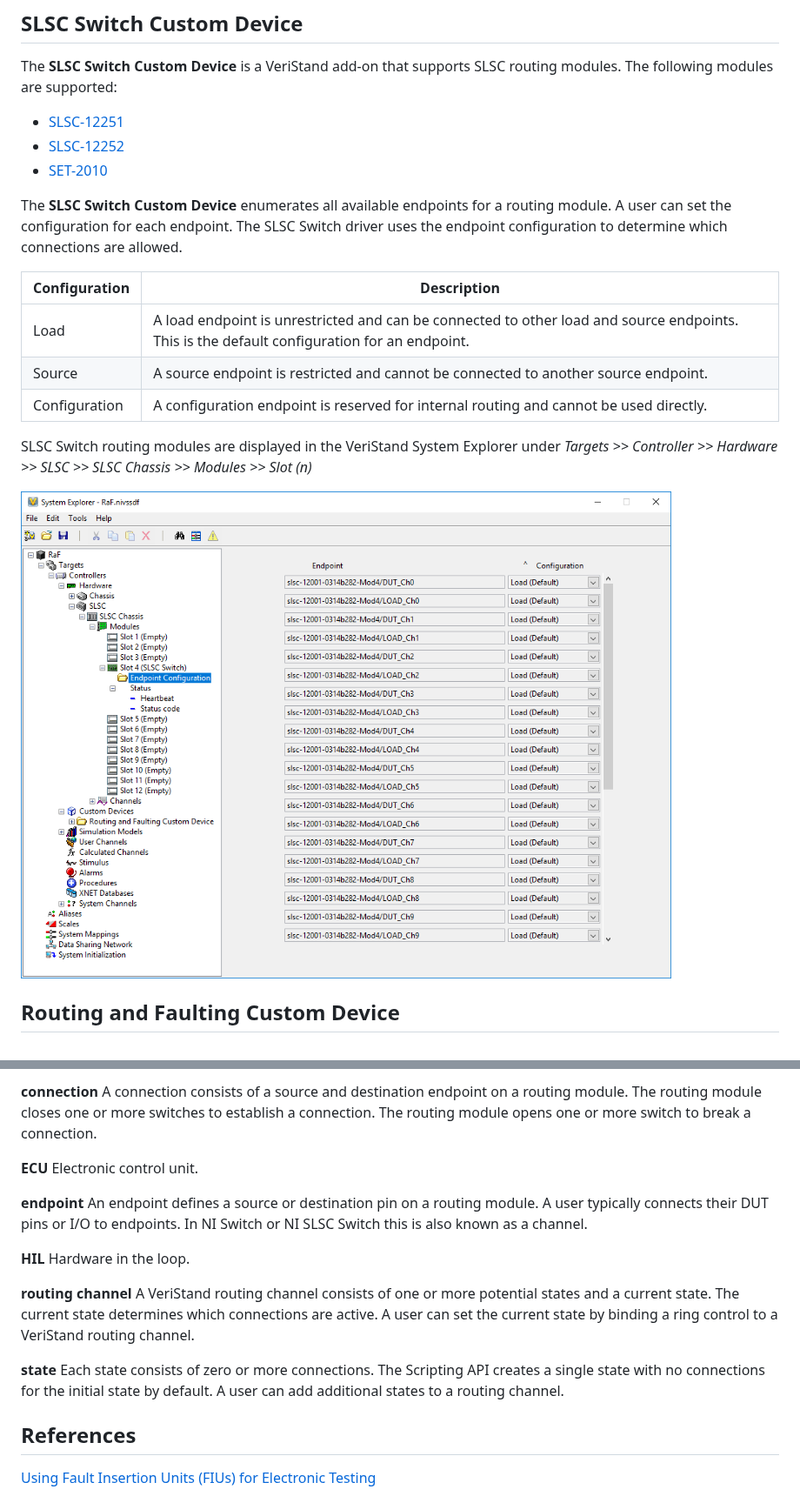
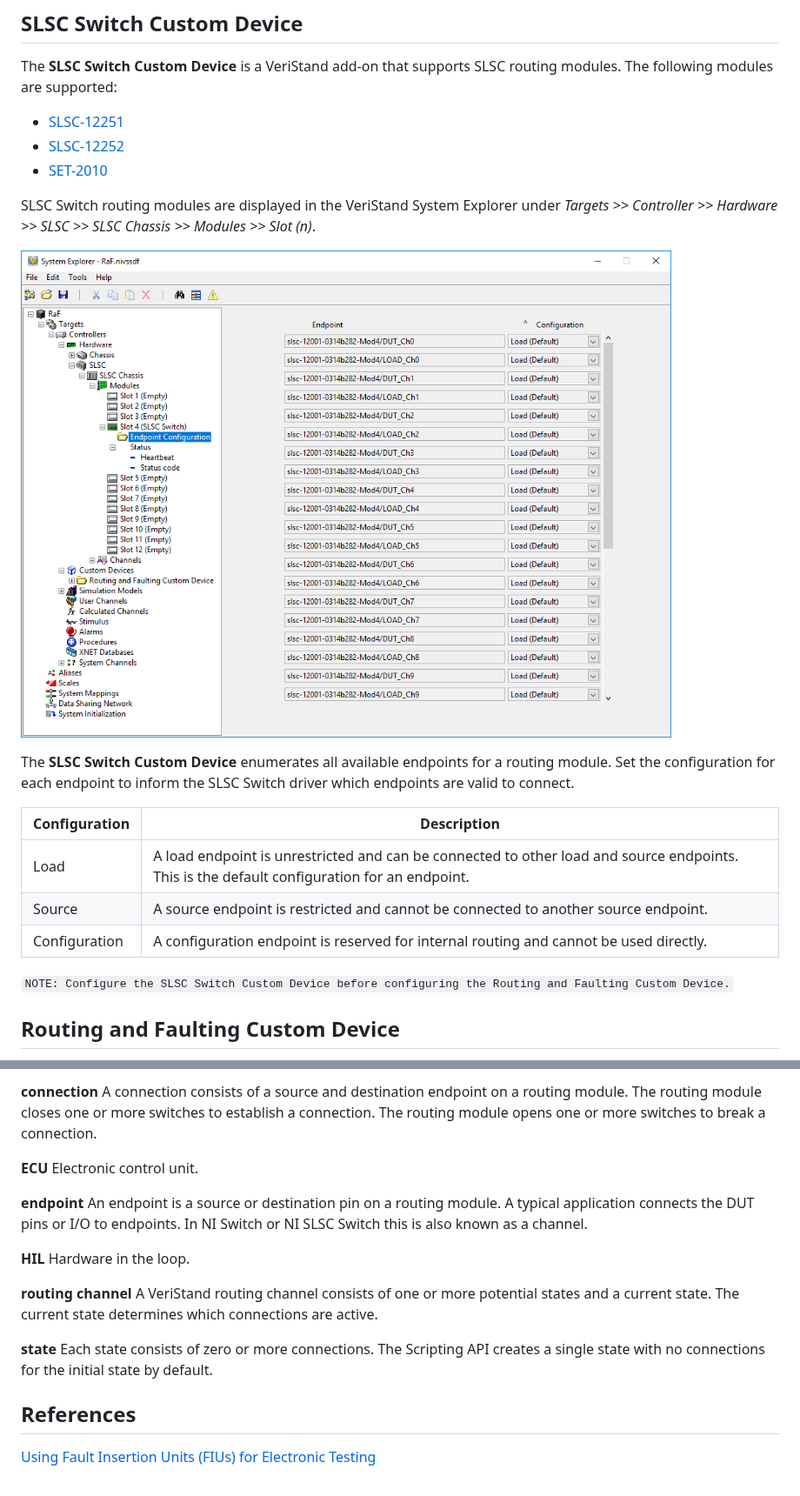
Before and after one commit to ni/niveristand-routing-and-faulting-custom-device, a Markdown page: Docs/Getting Started.md, 2 parts joined by grey strips. Shown at 87% size. Drawn GitHub-style.

````diff
--- a/Docs/Getting Started.md
+++ b/Docs/Getting Started.md
@@ -19,7 +19,11 @@ The **SLSC Switch Custom Device** is a VeriStand add-on that supports SLSC routi
 * [SLSC-12252](https://www.ni.com/en-us/support/model.slsc-12252.html)
 * [SET-2010](https://www.smart-e-tech.de/en/products/signal-conditioning-with-slsc/set-slsc-cards/set-2010-routing-card/)
 
-The **SLSC Switch Custom Device** enumerates all available endpoints for a routing module. A user can set the configuration for each endpoint. The SLSC Switch driver uses the endpoint configuration to determine which connections are allowed.
+SLSC Switch routing modules are displayed in the VeriStand System Explorer under _Targets >> Controller >> Hardware >> SLSC >> SLSC Chassis >> Modules >> Slot (n)_.
+
+![SLSC Switch System Explorer](SLSC%20Switch%20System%20Explorer.png)
+
+The **SLSC Switch Custom Device** enumerates all available endpoints for a routing module. Set the configuration for each endpoint to inform the SLSC Switch driver which endpoints are valid to connect.
 
 | Configuration | Description |
 |---|---|
@@ -27,9 +31,7 @@ The **SLSC Switch Custom Device** enumerates all available endpoints for a routi
 | Source | A source endpoint is restricted and cannot be connected to another source endpoint. |
 | Configuration | A configuration endpoint is reserved for internal routing and cannot be used directly. |
 
-SLSC Switch routing modules are displayed in the VeriStand System Explorer under _Targets >> Controller >> Hardware >> SLSC >> SLSC Chassis >> Modules >> Slot (n)_
-
-![SLSC Switch System Explorer](SLSC%20Switch%20System%20Explorer.png)
+```NOTE: Configure the SLSC Switch Custom Device before configuring the Routing and Faulting Custom Device.```
 
 ## Routing and Faulting Custom Device
 
@@ -45,15 +61,15 @@ The **Routing and Faulting Custom Device** is a VeriStand add-on that defines an
 
-**connection**   A connection consists of a source and destination endpoint on a routing module. The routing module closes one or more switches to establish a connection. The routing module opens one or more switch to break a connection.
+**connection**   A connection consists of a source and destination endpoint on a routing module. The routing module closes one or more switches to establish a connection. The routing module opens one or more switches to break a connection.
 
 **ECU**   Electronic control unit.
 
-**endpoint**   An endpoint defines a source or destination pin on a routing module. A user typically connects their DUT pins or I/O to endpoints. In NI Switch or NI SLSC Switch this is also known as a channel.
+**endpoint**   An endpoint is a source or destination pin on a routing module. A typical application connects the DUT pins or I/O to endpoints. In NI Switch or NI SLSC Switch this is also known as a channel.
 
 **HIL**   Hardware in the loop.
 
-**routing channel**   A VeriStand routing channel consists of one or more potential states and a current state. The current state determines which connections are active. A user can set the current state by binding a ring control to a VeriStand routing channel.
+**routing channel**   A VeriStand routing channel consists of one or more potential states and a current state. The current state determines which connections are active.
 
-**state**   Each state consists of zero or more connections. The Scripting API creates a single state with no connections for the initial state by default. A user can add additional states to a routing channel.
+**state**   Each state consists of zero or more connections. The Scripting API creates a single state with no connections for the initial state by default.
 
 ## References
 
````
Also changed, not shown: other parts of Docs/Getting Started.md (+18 -4 lines), Docs/Routing and Faulting System Explorer.png (added), Docs/UI Manager.png (added).
